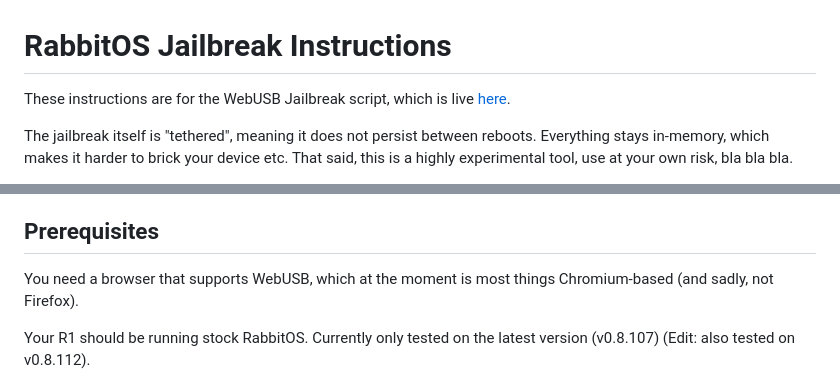
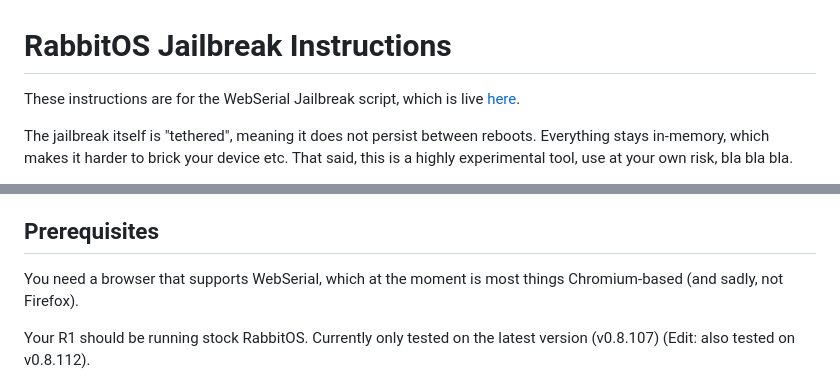
Before and after one commit to DavidBuchanan314/rabbit_r1_boot_notes, a Markdown page: scripts/webusb/README.md, 2 parts joined by grey strips. GitHub-like rendering.

Commit message:
webusb -> webserial

```diff
--- a/scripts/webusb/README.md
+++ b/scripts/webusb/README.md
@@ -1,6 +1,6 @@
 # RabbitOS Jailbreak Instructions
 
-These instructions are for the WebUSB Jailbreak script, which is live [here](https://retr0.id/stuff/r1_jailbreak/).
+These instructions are for the WebSerial Jailbreak script, which is live [here](https://retr0.id/stuff/r1_jailbreak/).
 
 The jailbreak itself is "tethered", meaning it does not persist between reboots. Everything stays in-memory, which makes it harder to brick your device etc. That said, this is a highly experimental tool, use at your own risk, bla bla bla.
 
@@ -18,7 +18,7 @@ This project glues together code and ideas from:
 
 ## Prerequisites
 
-You need a browser that supports WebUSB, which at the moment is most things Chromium-based (and sadly, not Firefox).
+You need a browser that supports WebSerial, which at the moment is most things Chromium-based (and sadly, not Firefox).
 
 Your R1 should be running stock RabbitOS. Currently only tested on the latest version (v0.8.107) (Edit: also tested on v0.8.112).
 
```
